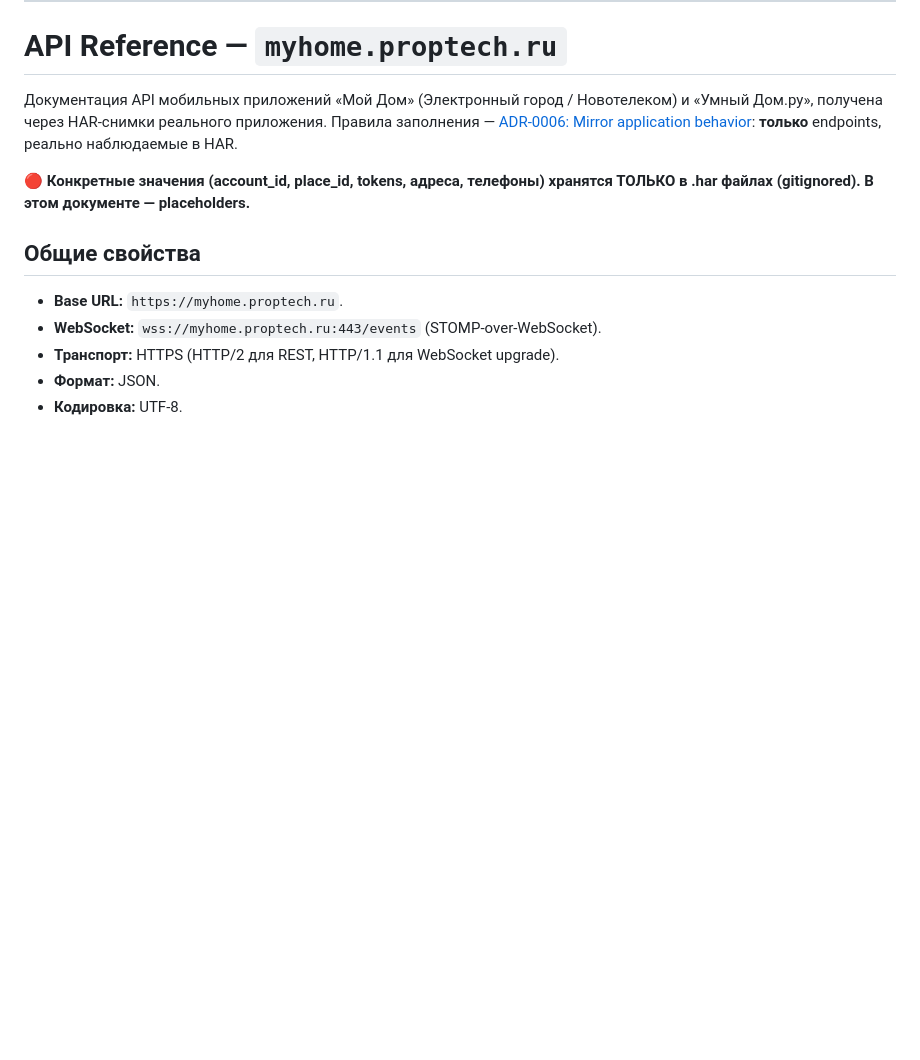
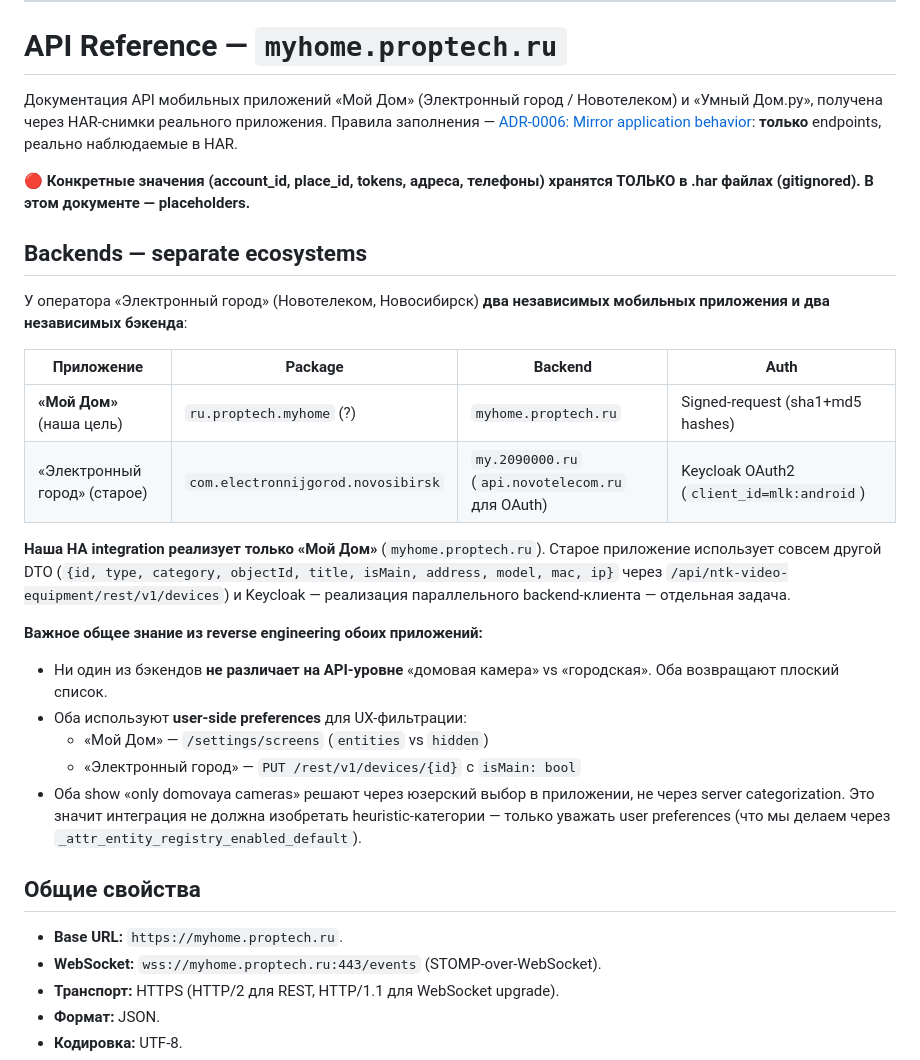
Before and after one commit to gentslava/elektronny-gorod, a Markdown page: docs/architecture/api-reference.md, the part around the change. GitHub-like rendering; blank space fills up the shorter version.

Commit message:
docs(api-reference): два бэкенда — myhome vs my.2090000.ru
Reverse engineering APK «Электронный город» v3.6.6 (другое старое
приложение того же оператора) показал что:

- Это совершенно другой бэкенд: my.2090000.ru / api.novotelecom.ru,
  а не myhome.proptech.ru. Keycloak OAuth2 вместо signed-request.
- Камеры там идут через /api/ntk-video-equipment/rest/v1/devices с
  совсем другим DTO (id, type, category, objectId, title, isMain, ...).
- **Главное открытие:** в этом приложении тоже нет серверной
  категоризации lift vs city. «Только домовые» = пользовательский
  флаг `isMain` (юзер сам отметил «избранное» через
  `PUT /rest/v1/devices/{id} {isMain}`).

Это семантически идентично тому что у «Мой Дом» через
`/settings/screens` (entities vs hidden) — мы уже это реализовали
в slice 3c через `_attr_entity_registry_enabled_default = not hidden`.

Вывод для интеграции: не изобретать heuristic-категории, уважать
user preferences. Так делают оба официальных приложения оператора.

В docs добавлен раздел «Backends — separate ecosystems» в начало
api-reference.md, чтобы будущий читатель не путался.

Co-Authored-By: Claude Opus 4.7 (1M context) <noreply@anthropic.com>

```diff
--- a/docs/architecture/api-reference.md
+++ b/docs/architecture/api-reference.md
@@ -30,6 +30,33 @@ Quality gates:
 Документация API мобильных приложений «Мой Дом» (Электронный город / Новотелеком) и «Умный Дом.ру», получена через HAR-снимки реального приложения. Правила заполнения — [ADR-0006: Mirror application behavior](../decisions/0006-mirror-app-behavior.md): **только** endpoints, реально наблюдаемые в HAR.
 
 🔴 **Конкретные значения (account_id, place_id, tokens, адреса, телефоны) хранятся ТОЛЬКО в .har файлах (gitignored). В этом документе — placeholders.**
+
+## Backends — separate ecosystems
+
+У оператора «Электронный город» (Новотелеком, Новосибирск) **два независимых
+мобильных приложения и два независимых бэкенда**:
+
+| Приложение | Package | Backend | Auth |
+|---|---|---|---|
+| **«Мой Дом»** (наша цель) | `ru.proptech.myhome` (?) | `myhome.proptech.ru` | Signed-request (sha1+md5 hashes) |
+| «Электронный город» (старое) | `com.electronnijgorod.novosibirsk` | `my.2090000.ru` (`api.novotelecom.ru` для OAuth) | Keycloak OAuth2 (`client_id=mlk:android`) |
+
+**Наша HA integration реализует только «Мой Дом»** (`myhome.proptech.ru`).
+Старое приложение использует совсем другой DTO (`{id, type, category,
+objectId, title, isMain, address, model, mac, ip}` через
+`/api/ntk-video-equipment/rest/v1/devices`) и Keycloak — реализация
+параллельного backend-клиента — отдельная задача.
+
+**Важное общее знание из reverse engineering обоих приложений:**
+- Ни один из бэкендов **не различает на API-уровне** «домовая камера»
+  vs «городская». Оба возвращают плоский список.
+- Оба используют **user-side preferences** для UX-фильтрации:
+  - «Мой Дом» — `/settings/screens` (`entities` vs `hidden`)
+  - «Электронный город» — `PUT /rest/v1/devices/{id}` с `isMain: bool`
+- Оба show «only domovaya cameras» решают через юзерский выбор в
+  приложении, не через server categorization. Это значит интеграция
+  не должна изобретать heuristic-категории — только уважать user
+  preferences (что мы делаем через `_attr_entity_registry_enabled_default`).
 
 ## Общие свойства
 
```
